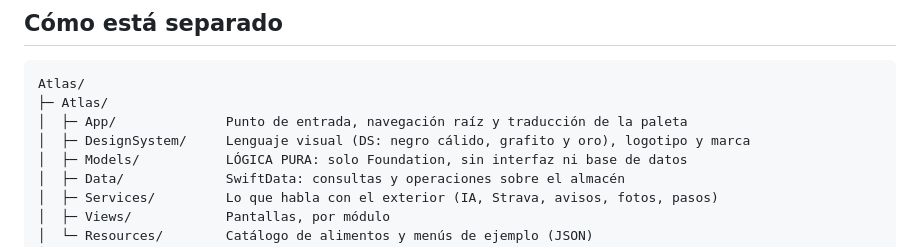
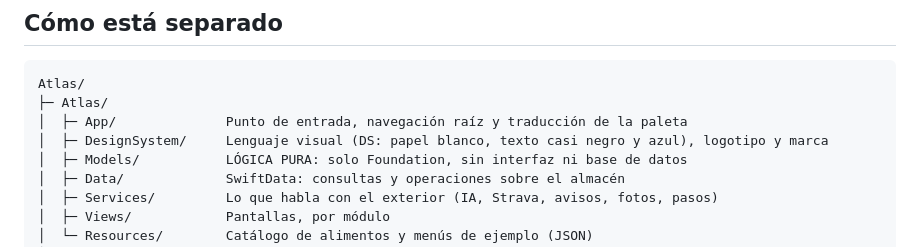
Before and after one commit to edulunaa06-sketch/mi-primer-proyecto, a Markdown page: Atlas/ARQUITECTURA.md, the part around the change. Rendered like a GitHub page.

Commit message:
docs: el lenguaje visual ya no es negro y oro, sino blanco y azul [skip ci]
Co-Authored-By: Claude Opus 5 <noreply@anthropic.com>
Claude-Session: https://claude.ai/code/session_012yRq8vDui73QnNxpmgM4h4

```diff
--- a/Atlas/ARQUITECTURA.md
+++ b/Atlas/ARQUITECTURA.md
@@ -22,7 +22,7 @@ Sin servidor, sin cuenta y sin suscripción: todo funciona en el dispositivo.
 Atlas/
 ├─ Atlas/
 │  ├─ App/              Punto de entrada, navegación raíz y traducción de la paleta
-│  ├─ DesignSystem/     Lenguaje visual (DS: negro cálido, grafito y oro), logotipo y marca
+│  ├─ DesignSystem/     Lenguaje visual (DS: papel blanco, texto casi negro y azul), logotipo y marca
 │  ├─ Models/           LÓGICA PURA: solo Foundation, sin interfaz ni base de datos
 │  ├─ Data/             SwiftData: consultas y operaciones sobre el almacén
 │  ├─ Services/         Lo que habla con el exterior (IA, Strava, avisos, fotos, pasos)
```
